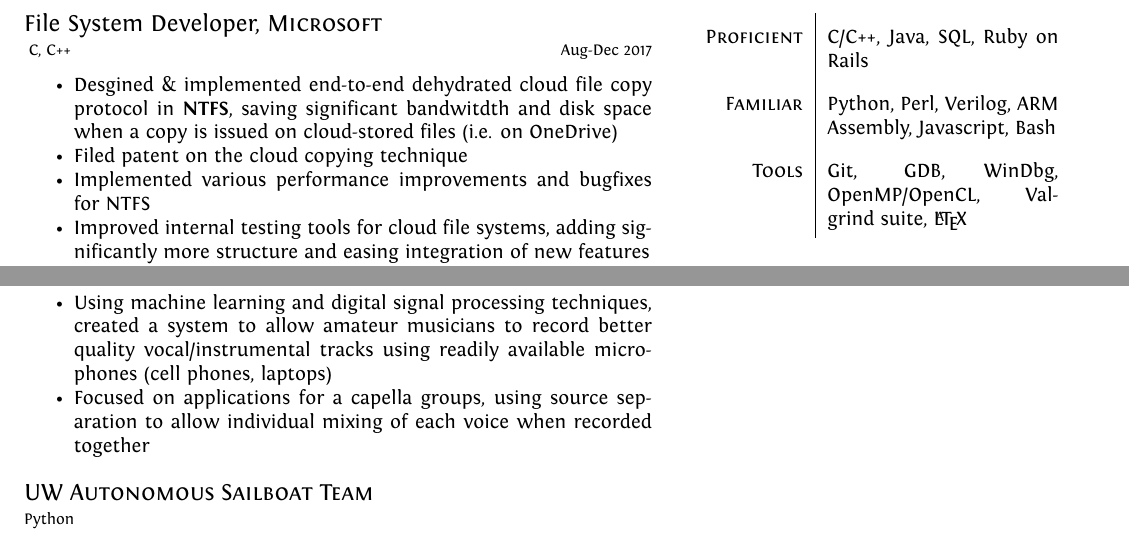
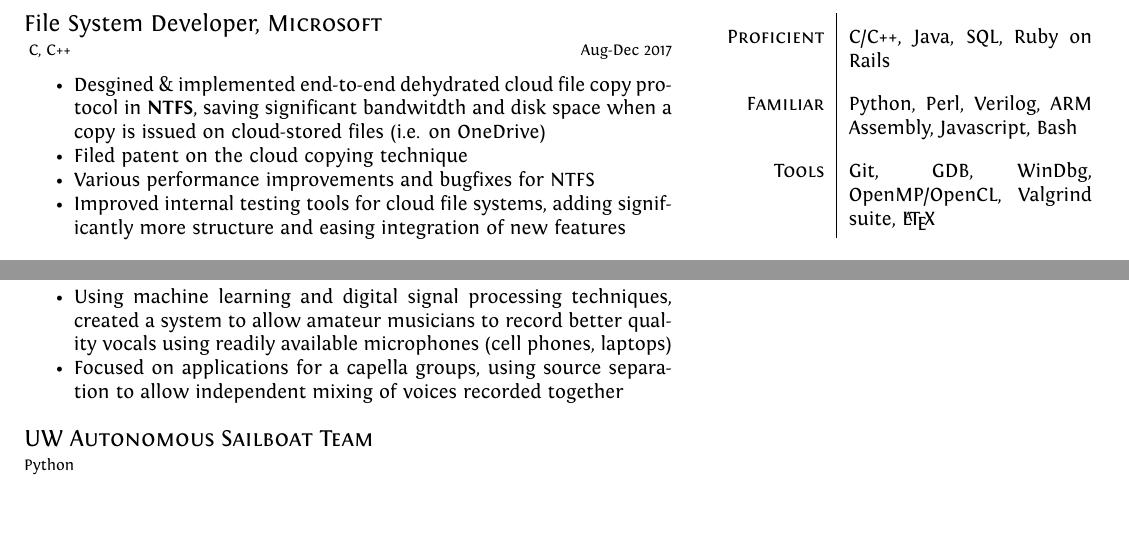
Before and after one commit to Trevor-van-L/resume, a LaTeX CV (resume.tex): two parts of the page, joined at a grey line, cut so that both start at the same text, the shorter picture padded with empty space. Compiled offline with XeLaTeX.

Commit message:
resize to letter paper

```diff
--- a/resume.tex
+++ b/resume.tex
@@ -1,6 +1,4 @@
-\documentclass[a4paper,10pt]{article}
-
-% With thanks to Alessandro Plasmati for the basic LaTeX template used here: https://www.sharelatex.com/templates/cv-or-resume/professional-cv
+\documentclass[letterpaper,10pt]{article}
 
 %A Few Useful Packages
 \usepackage{marvosym}
@@ -89,7 +87,7 @@ C, C++ \hfill Aug-Dec 2017
 \begin{itemize}
     \item {Desgined \& implemented end-to-end dehydrated cloud file copy protocol in \textbf{NTFS}, saving significant bandwitdth and disk space when a copy is issued on cloud-stored files (i.e. on OneDrive)}
     \item {Filed patent on the cloud copying technique}   %TODO: improve phrasing
-    \item {Implemented various performance improvements and bugfixes for NTFS}
+    \item {Various performance improvements and bugfixes for NTFS}
     \item {Improved internal testing tools for cloud file systems, adding significantly more structure and easing integration of new features}
 \end{itemize}
 \bigskip
@@ -173,8 +171,8 @@ Python, MATLAB, PyTorch, FASST
 \end{footnotesize}
 \smallskip
 \begin{itemize}
-	\item {Using machine learning and digital signal processing techniques, created a system to allow amateur musicians to record better quality vocal/instrumental tracks using readily available microphones (cell phones, laptops)}
-    \item {Focused on applications for a capella groups, using source separation to allow individual mixing of each voice when recorded together}
+	\item {Using machine learning and digital signal processing techniques, created a system to allow amateur musicians to record better quality vocals using readily available microphones (cell phones, laptops)}
+    \item {Focused on applications for a capella groups, using source separation to allow independent mixing of voices recorded together}
 \end{itemize}
 
 \bigskip
```
Also changed, not shown: resume.pdf, 1 other file.
